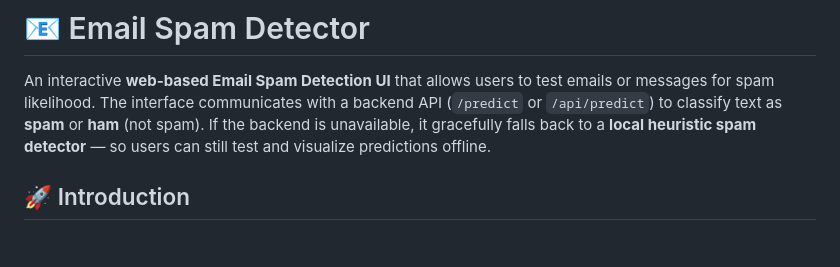
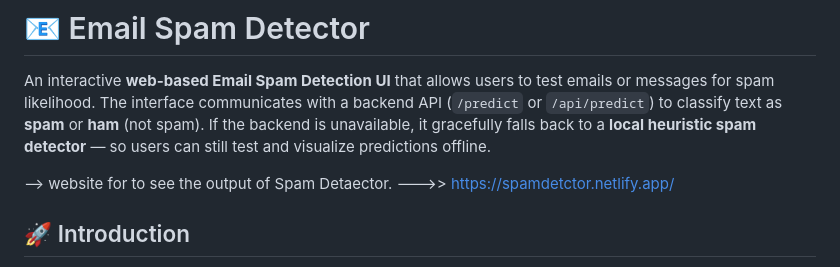
Before and after one commit to Adnan-khan04/SpamDetector, a Markdown page: README.md, the part around the change. Rendered like a GitHub page; blank space fills up the shorter version.

Commit message:
Add website link for Spam Detector output
Added a link to the website for the Spam Detector output.

```diff
--- a/README.md
+++ b/README.md
@@ -3,6 +3,11 @@
 # 📧 Email Spam Detector
 
 An interactive **web-based Email Spam Detection UI** that allows users to test emails or messages for spam likelihood. The interface communicates with a backend API (`/predict` or `/api/predict`) to classify text as **spam** or **ham** (not spam). If the backend is unavailable, it gracefully falls back to a **local heuristic spam detector** — so users can still test and visualize predictions offline.
+
+
+--> website for to see the output of Spam Detaector. --->> https://spamdetctor.netlify.app/
+
+
 
 
 ## 🚀 Introduction
```
